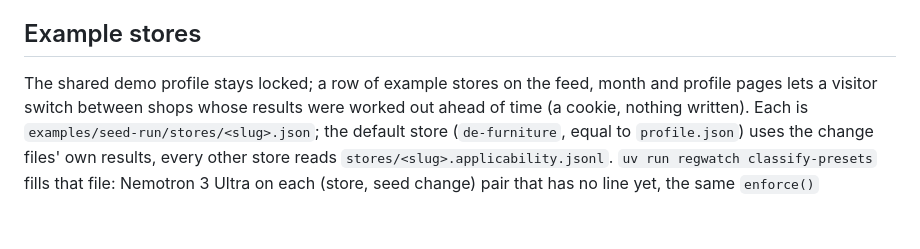
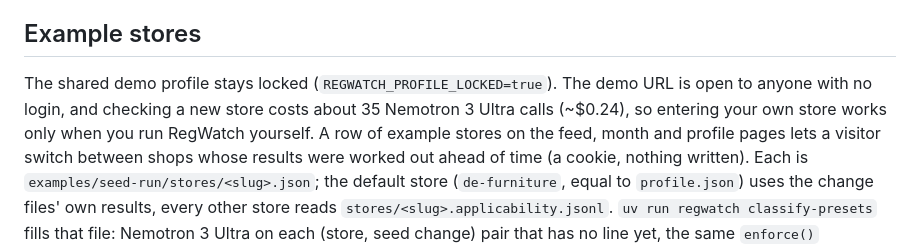
Before and after one commit to moiz-lakkadkutta/regwatch, a Markdown page: README.md, the part around the change. Rendered like a GitHub page; blank space fills up the shorter version.

Commit message:
docs: say why entering your own store is closed on the public demo (open URL, Ultra cost per store)
Co-Authored-By: Claude Opus 5.5 <noreply@anthropic.com>

```diff
--- a/README.md
+++ b/README.md
@@ -72,7 +72,9 @@ Schema changes are not migrated — delete a stale local `regwatch.db` first (th
 
 ## Example stores
 
-The shared demo profile stays locked; a row of example stores on the feed, month and profile pages
+The shared demo profile stays locked (`REGWATCH_PROFILE_LOCKED=true`). The demo URL is open to anyone with
+no login, and checking a new store costs about 35 Nemotron 3 Ultra calls (~$0.24), so entering your own store
+works only when you run RegWatch yourself. A row of example stores on the feed, month and profile pages
 lets a visitor switch between shops whose results were worked out ahead of time (a cookie, nothing
 written). Each is `examples/seed-run/stores/<slug>.json`; the default store (`de-furniture`, equal to
 `profile.json`) uses the change files' own results, every other store reads
```
Also changed, not shown: docs/devpost.md (+10 -3 lines).
